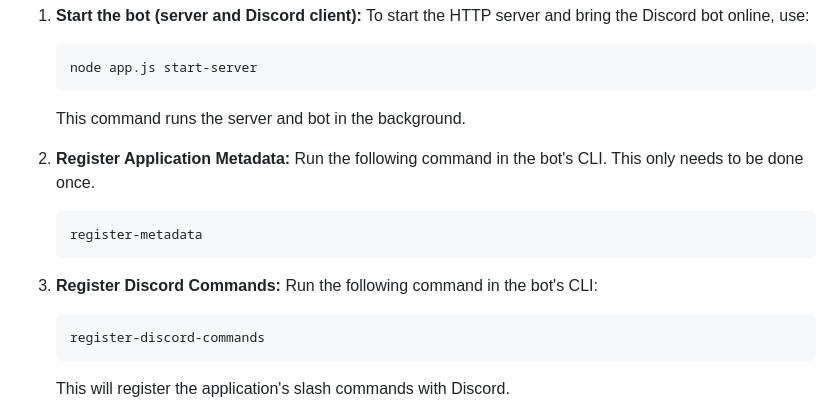
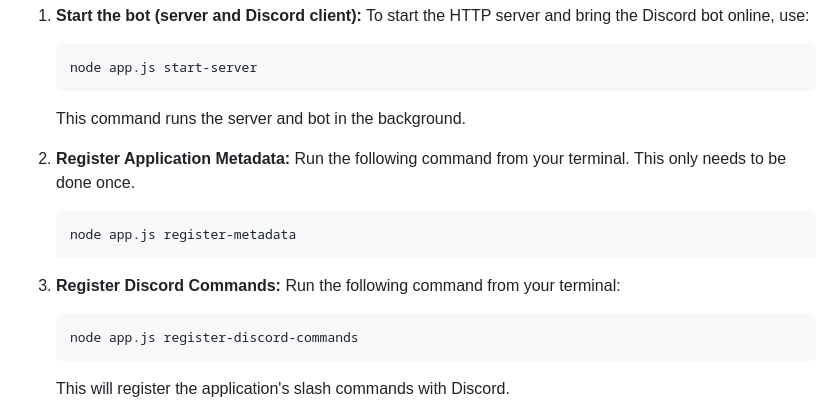
Before and after one commit to newlandpe/discord-xauth-integration, a Markdown page: README.md, the part around the change. GitHub-like rendering.

Commit message:
docs: Clarify command execution in README

````diff
--- a/README.md
+++ b/README.md
@@ -137,15 +137,15 @@ After a successful installation and configuration, you can start the bot, regist
    This command runs the server and bot in the background.
 
 2. **Register Application Metadata:**
-   Run the following command in the bot's CLI. This only needs to be done once.
+   Run the following command from your terminal. This only needs to be done once.
    ```
-   register-metadata
+   node app.js register-metadata
    ```
 
 3. **Register Discord Commands:**
-   Run the following command in the bot's CLI:
+   Run the following command from your terminal:
    ```
-   register-discord-commands
+   node app.js register-discord-commands
    ```
    This will register the application's slash commands with Discord.
 
````
